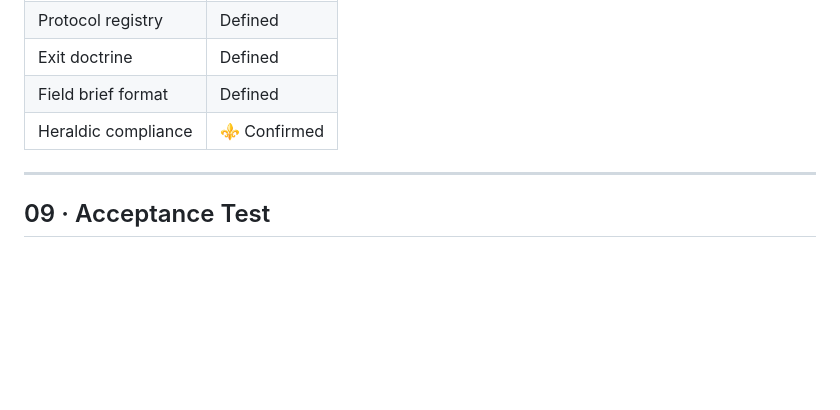
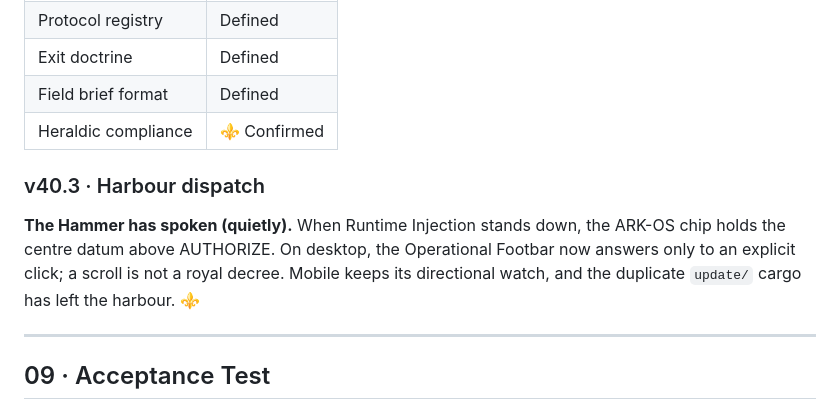
Before and after one commit to milenko-raic/ark-os, a Markdown page: README.md, the part around the change. Drawn GitHub-style; blank space fills up the shorter version.

Commit message:
docs: footbar refuses scrolls as royal decrees ⚜️⚜️
The v40.3 harbour dispatch is now entered in the Chartroom log. ARK-OS holds the centre datum, desktop access obeys explicit orders, mobile keeps watch, and the duplicate update cargo has sailed away under the Hammer of King Tvrtko.

```diff
--- a/README.md
+++ b/README.md
@@ -384,6 +384,10 @@ ultimate-governance-solution
 | Field brief format | Defined |
 | Heraldic compliance | ⚜️ Confirmed |
 
+### v40.3 · Harbour dispatch
+
+**The Hammer has spoken (quietly).** When Runtime Injection stands down, the ARK-OS chip holds the centre datum above AUTHORIZE. On desktop, the Operational Footbar now answers only to an explicit click; a scroll is not a royal decree. Mobile keeps its directional watch, and the duplicate `update/` cargo has left the harbour. ⚜️
+
 ---
 
 ## 09 · Acceptance Test
```
